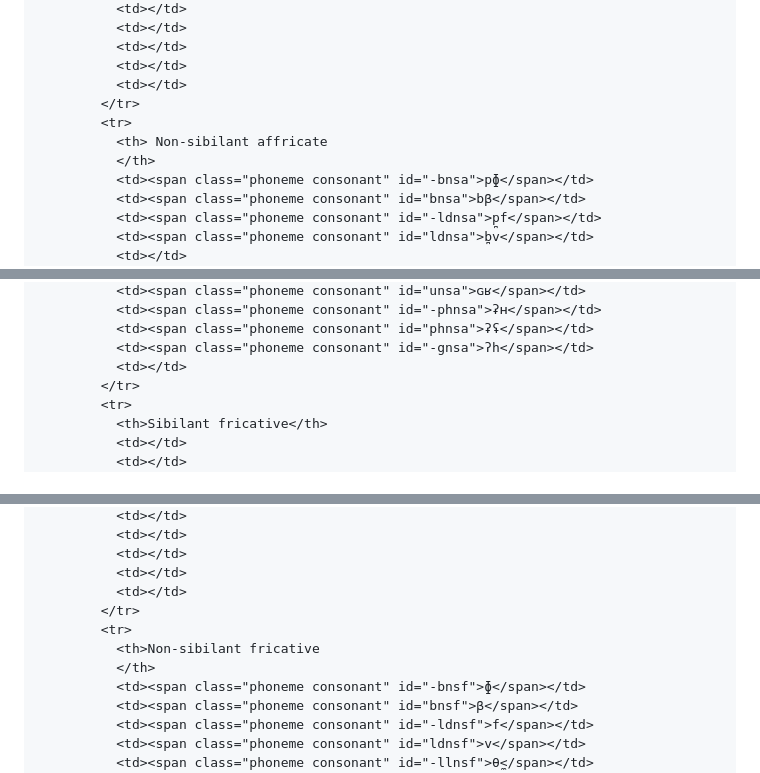
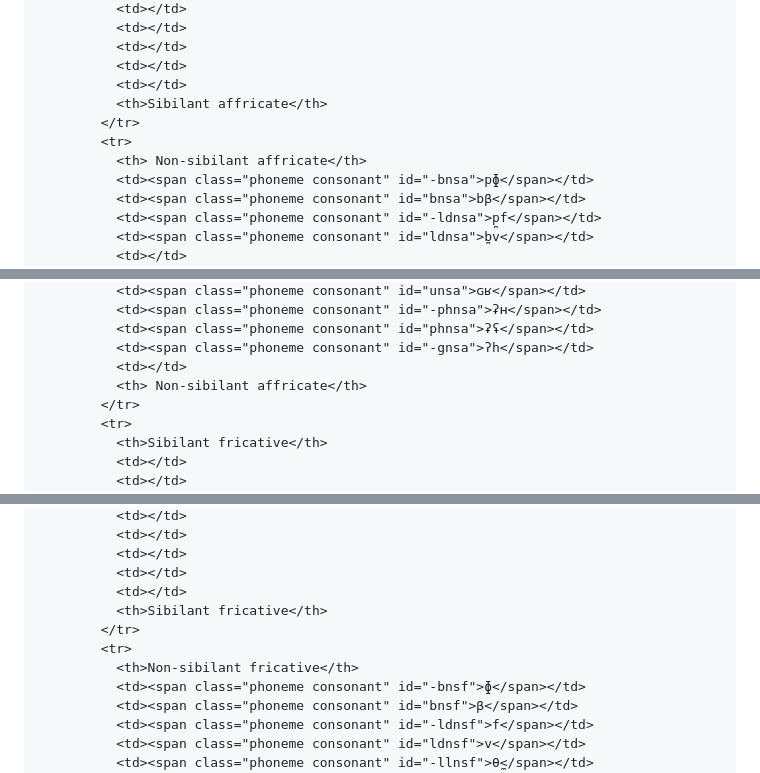
Before and after one commit to LaBelleTinker/LaBelleTinker.github.io, a Markdown page: README.md, 3 parts joined by grey strips. GitHub-like rendering.

```diff
--- a/README.md
+++ b/README.md
@@ -214,10 +220,10 @@
               <td></td>
               <td></td>
               <td></td>
+              <th>Sibilant affricate</th>
             </tr>
             <tr>
-              <th> Non-sibilant affricate
-              </th>
+              <th> Non-sibilant affricate</th>
               <td><span class="phoneme consonant" id="-bnsa">pɸ</span></td>
               <td><span class="phoneme consonant" id="bnsa">bβ</span></td>
               <td><span class="phoneme consonant" id="-ldnsa">p̪f</span></td>
@@ -242,6 +248,7 @@
               <td><span class="phoneme consonant" id="phnsa">ʡʢ</span></td>
               <td><span class="phoneme consonant" id="-gnsa">ʔh</span></td>
               <td></td>
+              <th> Non-sibilant affricate</th>
             </tr>
             <tr>
               <th>Sibilant fricative</th>
@@ -269,10 +276,10 @@
               <td></td>
               <td></td>
               <td></td>
+              <th>Sibilant fricative</th>
             </tr>
             <tr>
-              <th>Non-sibilant fricative
-              </th>
+              <th>Non-sibilant fricative</th>
               <td><span class="phoneme consonant" id="-bnsf">ɸ</span></td>
               <td><span class="phoneme consonant" id="bnsf">β</span></td>
               <td><span class="phoneme consonant" id="-ldnsf">f</span></td>
```
Also changed, not shown: other parts of README.md (+111 -21 lines).
